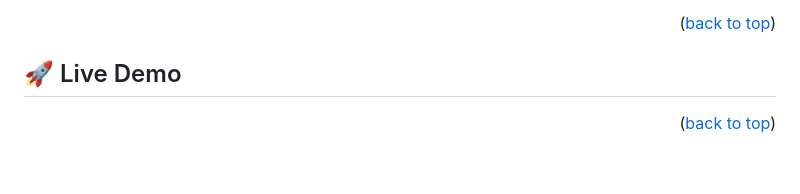
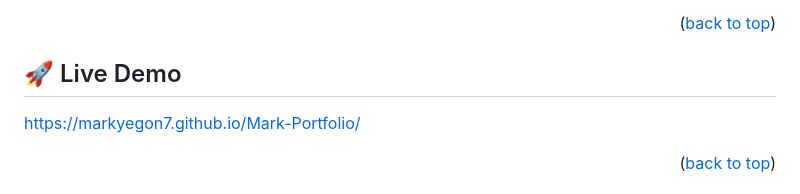
Before and after one commit to MarkYegon7/Mark-Portfolio, a Markdown page: README.md, the part around the change. Rendered like a GitHub page; blank space fills up the shorter version.

Commit message:
Add gh pages link

```diff
--- a/README.md
+++ b/README.md
@@ -48,7 +48,7 @@ The project is to determine the basic knowledge one has in git,HTML5,CSS,CSS Gri
 
 ## 🚀 Live Demo <a name="live-demo"></a>
 
-
+https://markyegon7.github.io/Mark-Portfolio/
 
 <p align="right">(<a href="#readme-top">back to top</a>)</p>
 
```
